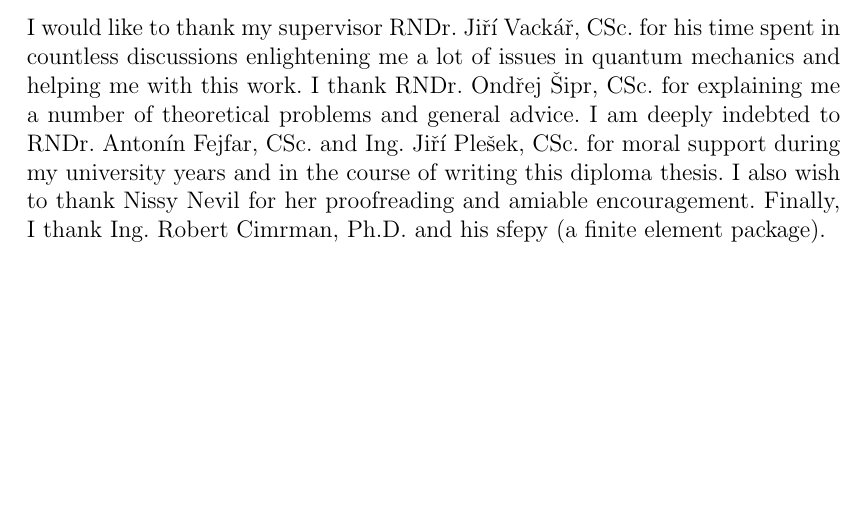
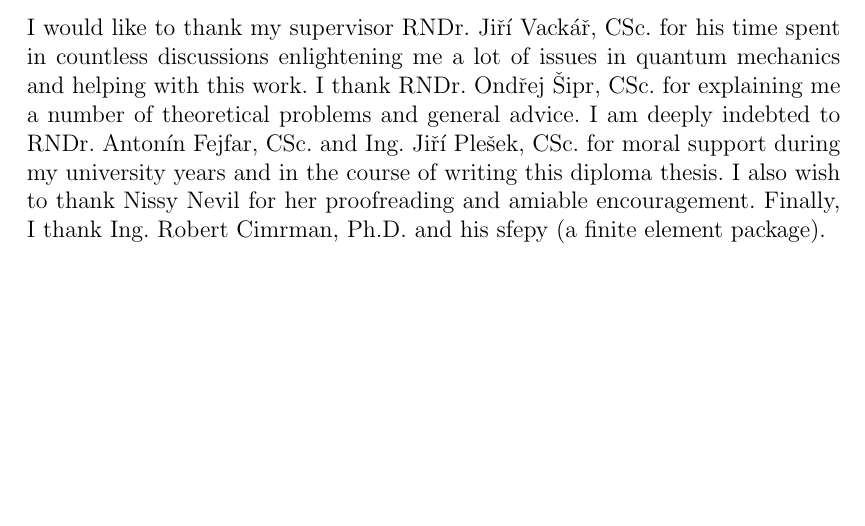
Before and after one commit to certik/master, a LaTeX thesis (master.tex): part of page 2 of 88, cut so that both start at the same text. Compiled offline with pdfLaTeX.

Commit message:
Acknowledgement polish.

```diff
--- a/master.tex
+++ b/master.tex
@@ -84,7 +84,7 @@ Institute of Theoretical Physics\\ % doplňte název katedry či ústavu
 
 \noindent I would like to thank my supervisor RNDr. Jiří Vackář, CSc. for
 his time spent in countless discussions enlightening me a lot of issues in
-quantum mechanics and helping me with this work. I thank RNDr. Ondřej
+quantum mechanics and helping with this work. I thank RNDr. Ondřej
 Šipr, CSc. for explaining me a number of theoretical problems and general
 advice. I am deeply indebted to RNDr. Antonín Fejfar, CSc. and Ing. Jiří
 Plešek, CSc. for moral support during my university years and in the
```
